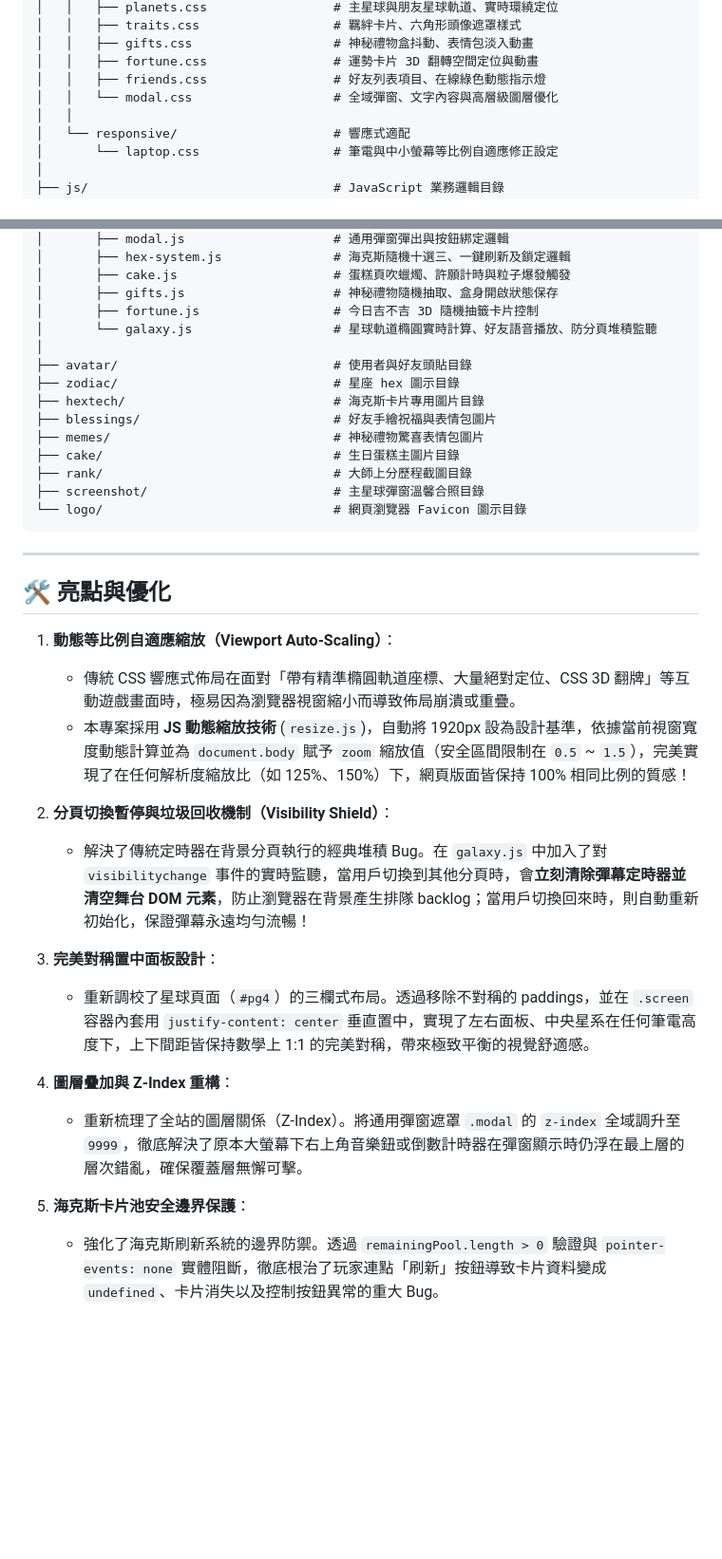
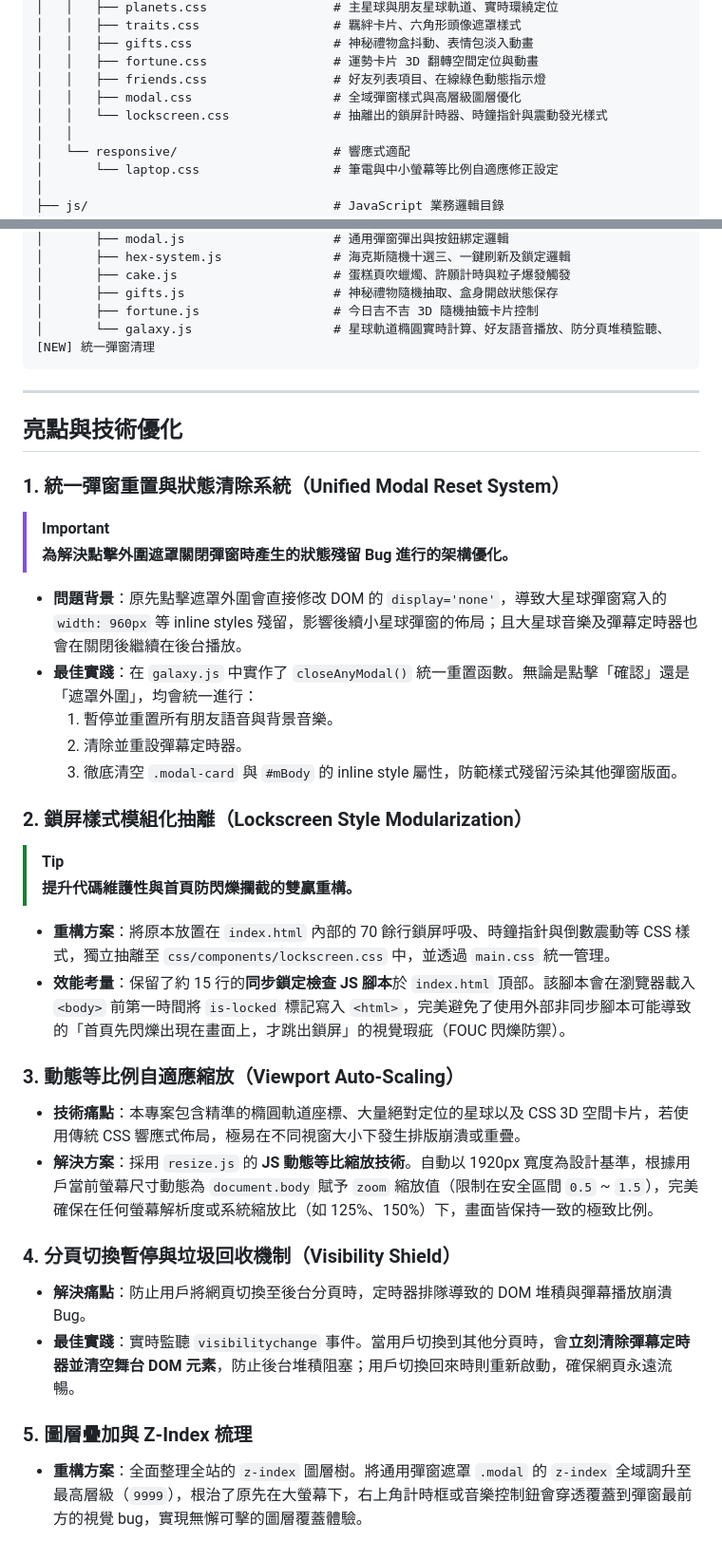
Before and after one commit to Kai-530/Meiii, a Markdown page: README.md, 2 parts joined by grey strips. Shown at 95% size. GitHub-like rendering; blank space fills up the shorter version.

````diff
--- a/README.md
+++ b/README.md
@@ -97,7 +99,8 @@
 │   │   ├── gifts.css                   # 神秘禮物盒抖動、表情包淡入動畫
 │   │   ├── fortune.css                 # 運勢卡片 3D 翻轉空間定位與動畫
 │   │   ├── friends.css                 # 好友列表項目、在線綠色動態指示燈
-│   │   └── modal.css                   # 全域彈窗、文字內容與高層級圖層優化
+│   │   ├── modal.css                   # 全域彈窗樣式與高層級圖層優化
+│   │   └── lockscreen.css              # 抽離出的鎖屏計時器、時鐘指針與震動發光樣式
 │   │
 │   └── responsive/                     # 響應式適配
 │       └── laptop.css                  # 筆電與中小螢幕等比例自適應修正設定
@@ -123,35 +126,35 @@
 │       ├── cake.js                     # 蛋糕頁吹蠟燭、許願計時與粒子爆發觸發
 │       ├── gifts.js                    # 神秘禮物隨機抽取、盒身開啟狀態保存
 │       ├── fortune.js                  # 今日吉不吉 3D 隨機抽籤卡片控制
-│       └── galaxy.js                   # 星球軌道橢圓實時計算、好友語音播放、防分頁堆積監聽
-│
-├── avatar/                             # 使用者與好友頭貼目錄
-├── zodiac/                             # 星座 hex 圖示目錄
-├── hextech/                            # 海克斯卡片專用圖片目錄
-├── blessings/                          # 好友手繪祝福與表情包圖片
-├── memes/                              # 神秘禮物驚喜表情包圖片
-├── cake/                               # 生日蛋糕主圖片目錄
-├── rank/                               # 大師上分歷程截圖目錄
-├── screenshot/                         # 主星球彈窗溫馨合照目錄
-└── logo/                               # 網頁瀏覽器 Favicon 圖示目錄
+│       └── galaxy.js                   # 星球軌道橢圓實時計算、好友語音播放、防分頁堆積監聽、[NEW] 統一彈窗清理
 ```
 
 ---
 
-## 🛠️ 亮點與優化
+## 亮點與技術優化
 
-1. **動態等比例自適應縮放（Viewport Auto-Scaling）**：
-   - 傳統 CSS 響應式佈局在面對「帶有精準橢圓軌道座標、大量絕對定位、CSS 3D 翻牌」等互動遊戲畫面時，極易因為瀏覽器視窗縮小而導致佈局崩潰或重疊。
-   - 本專案採用 **JS 動態縮放技術** (`resize.js`)，自動將 1920px 設為設計基準，依據當前視窗寬度動態計算並為 `document.body` 賦予 `zoom` 縮放值（安全區間限制在 `0.5` ~ `1.5`），完美實現了在任何解析度縮放比（如 125%、150%）下，網頁版面皆保持 100% 相同比例的質感！
+### 1. 統一彈窗重置與狀態清除系統（Unified Modal Reset System）
+> [!IMPORTANT]
+> **為解決點擊外圍遮罩關閉彈窗時產生的狀態殘留 Bug 進行的架構優化。**
+- **問題背景**：原先點擊遮罩外圍會直接修改 DOM 的 `display='none'`，導致大星球彈窗寫入的 `width: 960px` 等 inline styles 殘留，影響後續小星球彈窗的佈局；且大星球音樂及彈幕定時器也會在關閉後繼續在後台播放。
+- **最佳實踐**：在 `galaxy.js` 中實作了 `closeAnyModal()` 統一重置函數。無論是點擊「確認」還是「遮罩外圍」，均會統一進行：
+  1. 暫停並重置所有朋友語音與背景音樂。
+  2. 清除並重設彈幕定時器。
+  3. 徹底清空 `.modal-card` 與 `#mBody` 的 inline style 屬性，防範樣式殘留污染其他彈窗版面。
 
-2. **分頁切換暫停與垃圾回收機制（Visibility Shield）**：
-   - 解決了傳統定時器在背景分頁執行的經典堆積 Bug。在 `galaxy.js` 中加入了對 `visibilitychange` 事件的實時監聽，當用戶切換到其他分頁時，會**立刻清除彈幕定時器並清空舞台 DOM 元素**，防止瀏覽器在背景產生排隊 backlog；當用戶切換回來時，則自動重新初始化，保證彈幕永遠均勻流暢！
+### 2. 鎖屏樣式模組化抽離（Lockscreen Style Modularization）
+> [!TIP]
+> **提升代碼維護性與首頁防閃爍攔截的雙贏重構。**
+- **重構方案**：將原本放置在 `index.html` 內部的 70 餘行鎖屏呼吸、時鐘指針與倒數震動等 CSS 樣式，獨立抽離至 `css/components/lockscreen.css` 中，並透過 `main.css` 統一管理。
+- **效能考量**：保留了約 15 行的**同步鎖定檢查 JS 腳本**於 `index.html` 頂部。該腳本會在瀏覽器載入 `<body>` 前第一時間將 `is-locked` 標記寫入 `<html>`，完美避免了使用外部非同步腳本可能導致的「首頁先閃爍出現在畫面上，才跳出鎖屏」的視覺瑕疵（FOUC 閃爍防禦）。
 
-3. **完美對稱置中面板設計**：
-   - 重新調校了星球頁面（`#pg4`）的三欄式布局。透過移除不對稱的 paddings，並在 `.screen` 容器內套用 `justify-content: center` 垂直置中，實現了左右面板、中央星系在任何筆電高度下，上下間距皆保持數學上 1:1 的完美對稱，帶來極致平衡的視覺舒適感。
+### 3. 動態等比例自適應縮放（Viewport Auto-Scaling）
+- **技術痛點**：本專案包含精準的橢圓軌道座標、大量絕對定位的星球以及 CSS 3D 空間卡片，若使用傳統 CSS 響應式佈局，極易在不同視窗大小下發生排版崩潰或重疊。
+- **解決方案**：採用 `resize.js` 的 **JS 動態等比縮放技術**。自動以 1920px 寬度為設計基準，根據用戶當前螢幕尺寸動態為 `document.body` 賦予 `zoom` 縮放值（限制在安全區間 `0.5` ~ `1.5`），完美確保在任何螢幕解析度或系統縮放比（如 125%、150%）下，畫面皆保持一致的極致比例。
 
-4. **圖層疊加與 Z-Index 重構**：
-   - 重新梳理了全站的圖層關係（Z-Index）。將通用彈窗遮罩 `.modal` 的 `z-index` 全域調升至 `9999`，徹底解決了原本大螢幕下右上角音樂鈕或倒數計時器在彈窗顯示時仍浮在最上層的層次錯亂，確保覆蓋層無懈可擊。
+### 4. 分頁切換暫停與垃圾回收機制（Visibility Shield）
+- **解決痛點**：防止用戶將網頁切換至後台分頁時，定時器排隊導致的 DOM 堆積與彈幕播放崩潰 Bug。
+- **最佳實踐**：實時監聽 `visibilitychange` 事件。當用戶切換到其他分頁時，會**立刻清除彈幕定時器並清空舞台 DOM 元素**，防止後台堆積阻塞；用戶切換回來時則重新啟動，確保網頁永遠流暢。
 
-5. **海克斯卡片池安全邊界保護**：
-   - 強化了海克斯刷新系統的邊界防禦。透過 `remainingPool.length > 0` 驗證與 `pointer-events: none` 實體阻斷，徹底根治了玩家連點「刷新」按鈕導致卡片資料變成 `undefined`、卡片消失以及控制按鈕異常的重大 Bug。
+### 5. 圖層疊加與 Z-Index 梳理
+- **重構方案**：全面整理全站的 `z-index` 圖層樹。將通用彈窗遮罩 `.modal` 的 `z-index` 全域調升至最高層級（`9999`），根治了原先在大螢幕下，右上角計時框或音樂控制鈕會穿透覆蓋到彈窗最前方的視覺 bug，實現無懈可擊的圖層覆蓋體驗。
````
Also changed, not shown: other parts of README.md (+39 -37 lines).
